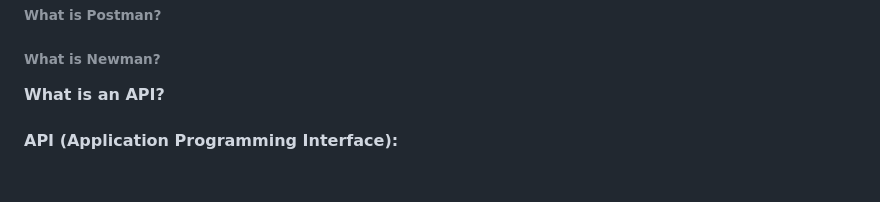
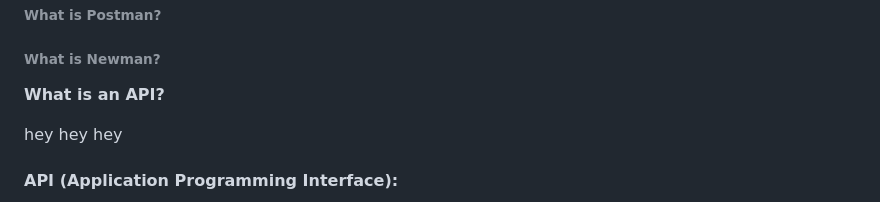
Before and after one commit to Iulia-Calota/API-Manual-Testing-Collection-Postman, a Markdown page: README.md, the part around the change. GitHub-like rendering; blank space fills up the shorter version.

```diff
--- a/README.md
+++ b/README.md
@@ -18,6 +18,8 @@ This project illustrates the knowledge I gained after completing both Manual and
 
 
 **What is an API?**
+
+hey hey hey
 
 #### API (Application Programming Interface):
 - An API is a set of rules and definitions that allows two or more computer programs or components to communicate with each other.
```
